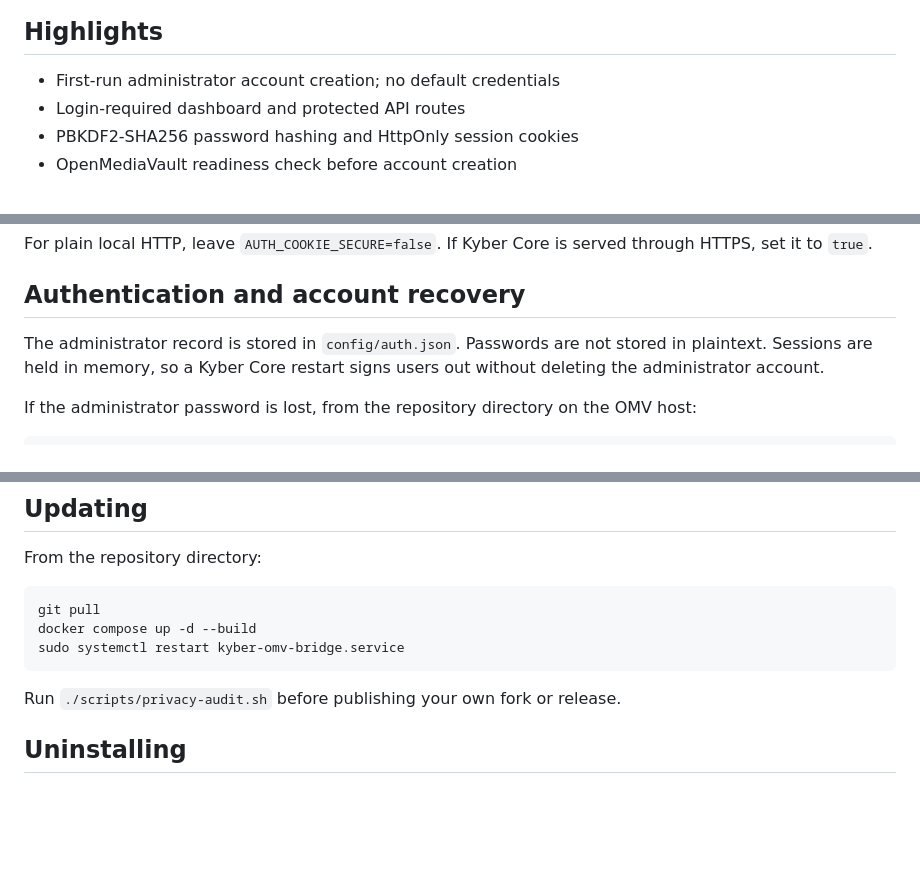
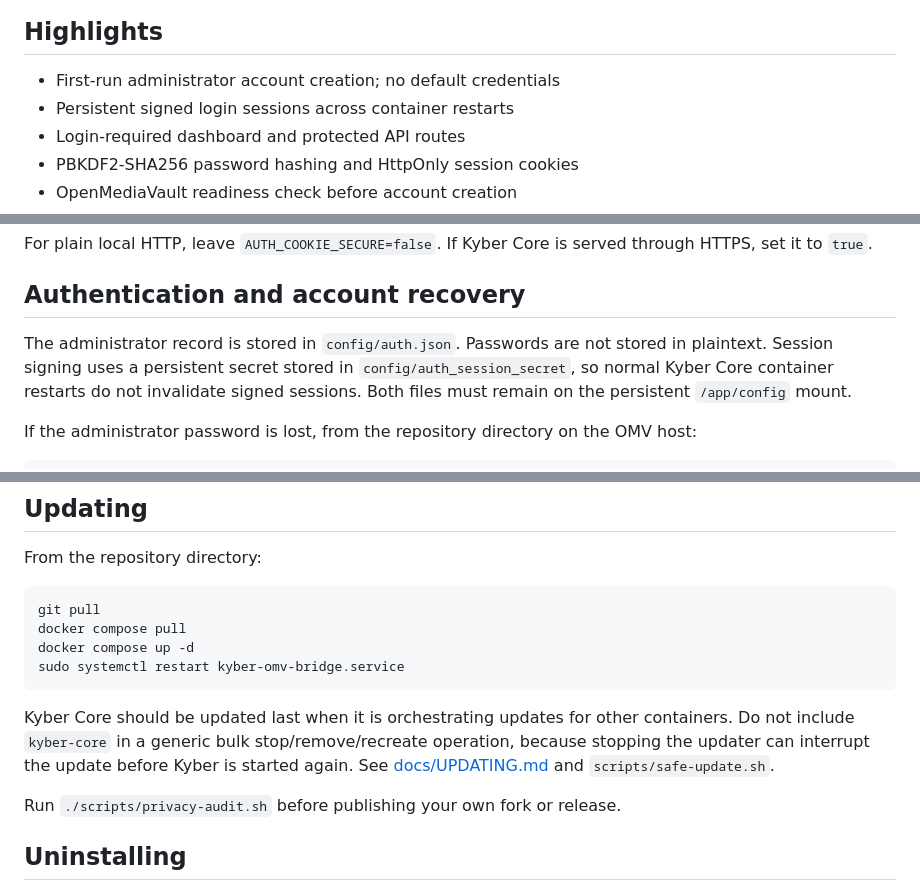
Before and after one commit to smurfy7625-commits/KyberCore, a Markdown page: README.md, 3 parts joined by grey strips. GitHub-like rendering; blank space fills up the shorter version.

Commit message:
Document persistent sessions and safe Kyber updates

````diff
--- a/README.md
+++ b/README.md
@@ -7,6 +7,7 @@ Kyber Core is a self-hosted **OpenMediaVault homelab command center** for Docker
 ## Highlights
 
 - First-run administrator account creation; no default credentials
+- Persistent signed login sessions across container restarts
 - Login-required dashboard and protected API routes
 - PBKDF2-SHA256 password hashing and HttpOnly session cookies
 - OpenMediaVault readiness check before account creation
@@ -92,7 +93,7 @@ For plain local HTTP, leave `AUTH_COOKIE_SECURE=false`. If Kyber Core is served
 
 ## Authentication and account recovery
 
-The administrator record is stored in `config/auth.json`. Passwords are not stored in plaintext. Sessions are held in memory, so a Kyber Core restart signs users out without deleting the administrator account.
+The administrator record is stored in `config/auth.json`. Passwords are not stored in plaintext. Session signing uses a persistent secret stored in `config/auth_session_secret`, so normal Kyber Core container restarts do not invalidate signed sessions. Both files must remain on the persistent `/app/config` mount.
 
 If the administrator password is lost, from the repository directory on the OMV host:
 
@@ -123,9 +124,12 @@ From the repository directory:
 
 ```bash
 git pull
-docker compose up -d --build
+docker compose pull
+docker compose up -d
 sudo systemctl restart kyber-omv-bridge.service
 ```
+
+Kyber Core should be updated last when it is orchestrating updates for other containers. Do not include `kyber-core` in a generic bulk stop/remove/recreate operation, because stopping the updater can interrupt the update before Kyber is started again. See [docs/UPDATING.md](docs/UPDATING.md) and `scripts/safe-update.sh`.
 
 Run `./scripts/privacy-audit.sh` before publishing your own fork or release.
 
````
